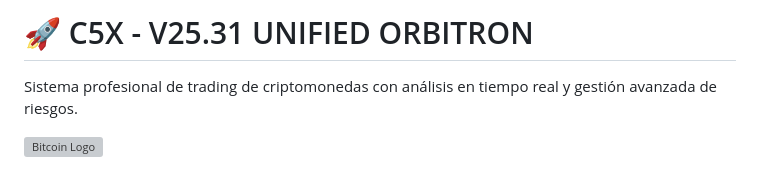
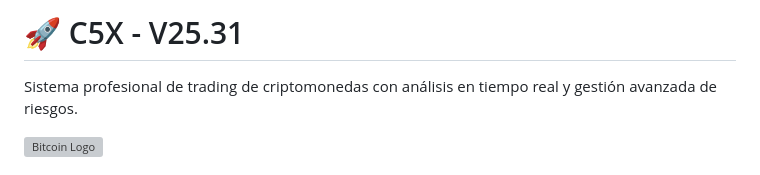
Before and after one commit to wcriz-cyber/firebase, a Markdown page: README.md, the part around the change. Drawn GitHub-style; grey boxes are pictures that could not be loaded.

Commit message:
Actualizar README.md

```diff
--- a/README.md
+++ b/README.md
@@ -1,4 +1,4 @@
-# 🚀 C5X - V25.31 UNIFIED ORBITRON
+# 🚀 C5X - V25.31
 
 Sistema profesional de trading de criptomonedas con análisis en tiempo real y gestión avanzada de riesgos.
 
```
